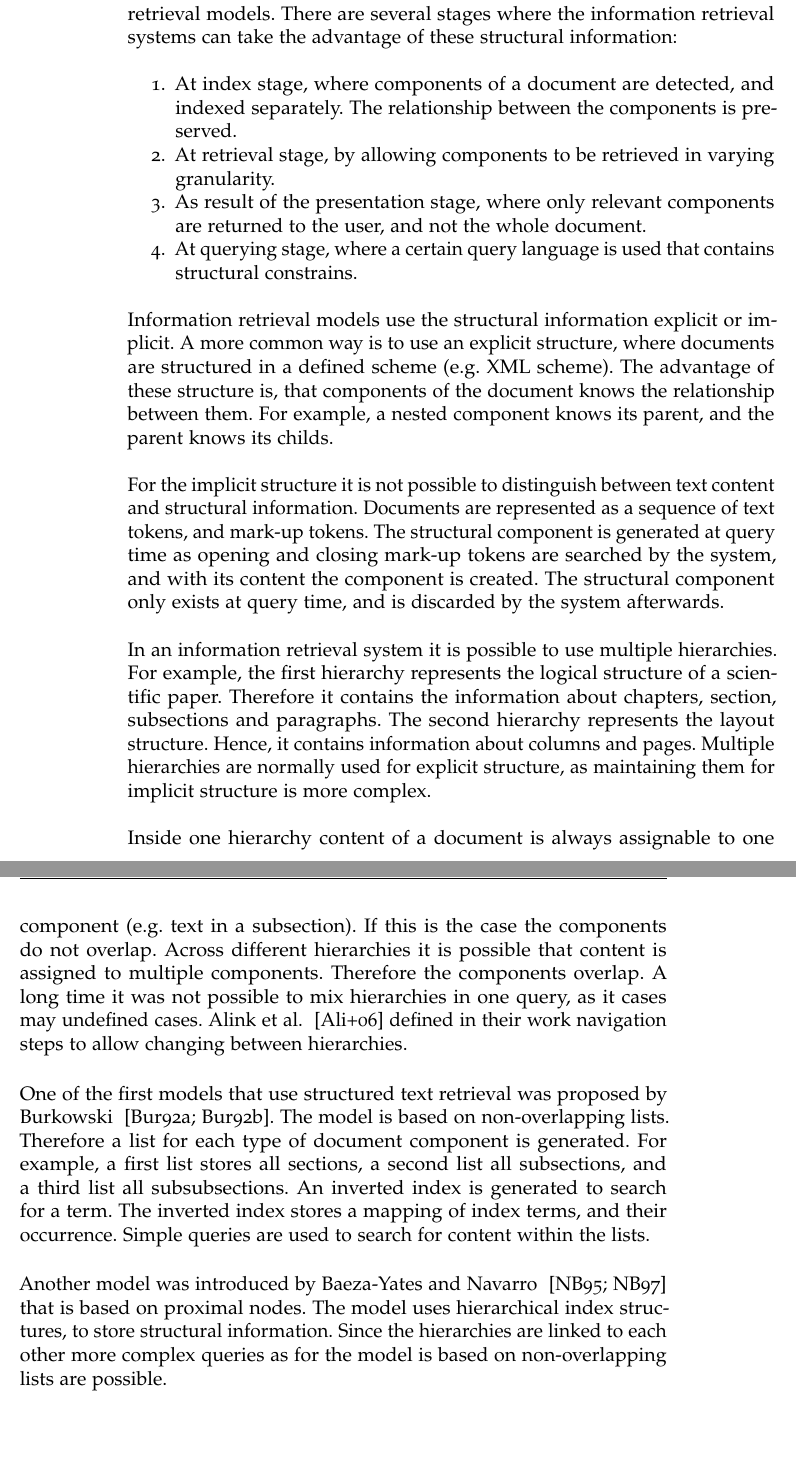
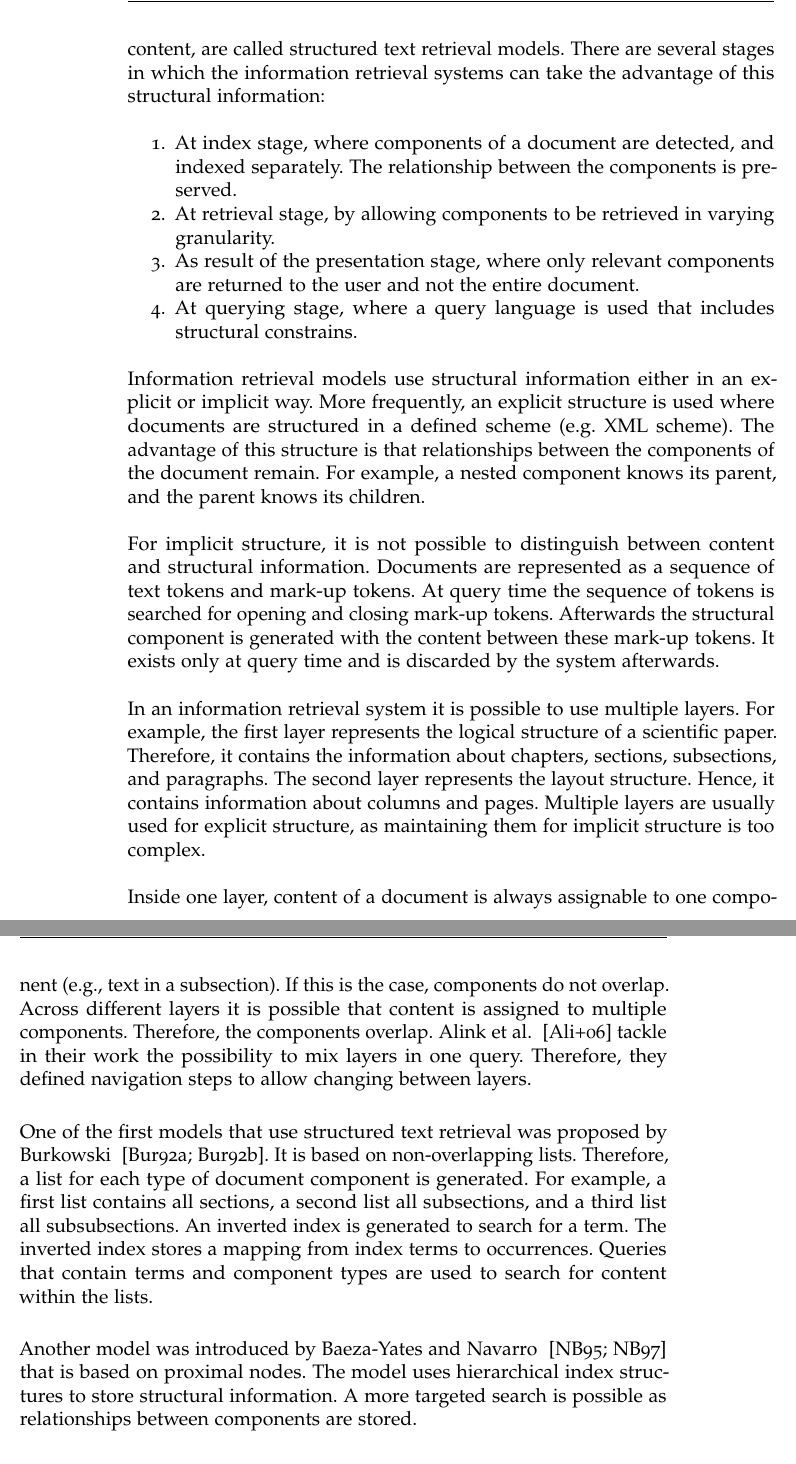
Before and after one commit to thomasmauerhofer/thesis, a LaTeX thesis (main.tex, which reads related-work.tex): two parts of pages 42 and 43 of 75, joined at a grey line, cut so that both start at the same text, the shorter picture padded with empty space. Compiled offline with pdfLaTeX; an older LaTeX class or package is replaced by its successor.

Commit message:
correction intro structured text retrieval

```diff
--- a/related-work.tex
+++ b/related-work.tex
@@ -429,24 +430,25 @@ With the different possibilities to combine the $2$ terms of the term weight, an
 \section{Structured Text Retrieval}
 \label{sec:structured_text_Retrieval}
 
-When thinking of a text document there always is a certain structure involved. For example, a scientific paper can be split by its sections, subsections, and paragraphs. Another example would be a book that is divided by pages and columns. Information retrieval models that uses the documents structure in addition to the documents content are called structured text retrieval models. There are several stages where the information retrieval systems can take the advantage of these structural information:
+Text documents always contain a certain structure. For example, a scientific paper can be split by its sections, subsections, and paragraphs. Another example would be a book that is divided by pages and columns. Information retrieval models that leverages document structure, in addition to the content, are called structured text retrieval models. There are several stages in which the information retrieval systems can take the advantage of this structural information:
 \begin{enumerate}
   \item At index stage, where components of a document are detected, and indexed separately. The relationship between the components is preserved.
   \item At retrieval stage, by allowing components to be retrieved in varying granularity.
-  \item As result of the presentation stage, where only relevant components are returned to the user, and not the whole document.
-  \item At querying stage, where a certain query language is used that contains structural constrains.
+  \item As result of the presentation stage, where only relevant components are returned to the user and not the entire document.
+  \item At querying stage, where a query language is used that includes structural constrains.
 \end{enumerate}
-Information retrieval models use the structural information explicit or implicit. A more common way is to use an explicit structure, where documents are structured in a defined scheme (e.g. XML scheme). The advantage of these structure is, that components of the document knows the relationship between them. For example, a nested component knows its parent, and the parent knows its childs.
+Information retrieval models use structural information either in an explicit or implicit way. More frequently, an explicit structure is used where documents are structured in a defined scheme (e.g. XML scheme). The advantage of this structure is that relationships between the components of the document remain. For example, a nested component knows its parent, and the parent knows its children.
 
-For the implicit structure it is not possible to distinguish between text content and structural information. Documents are represented as a sequence of text tokens, and mark-up tokens. The structural component is generated at query time as opening and closing mark-up tokens are searched by the system, and with its content the component is created. The structural component only exists at query time, and is discarded by the system afterwards.
+For implicit structure, it is not possible to distinguish between content and structural information. Documents are represented as a sequence of text tokens and mark-up tokens. At query time the sequence of tokens is searched for opening and closing mark-up tokens. Afterwards the structural component is generated with the content between these mark-up tokens.
+It exists only at query time and is discarded by the system afterwards.
 
-In an information retrieval system it is possible to use multiple hierarchies. For example, the first hierarchy represents the logical structure of a scientific paper. Therefore it contains the information about chapters, section, subsections and paragraphs. The second hierarchy represents the layout structure. Hence, it contains information about columns and pages. Multiple hierarchies are normally used for explicit structure, as maintaining them for implicit structure is more complex.
+In an information retrieval system it is possible to use multiple layers. For example, the first layer represents the logical structure of a scientific paper. Therefore, it contains the information about chapters, sections, subsections, and paragraphs. The second layer represents the layout structure. Hence, it contains information about columns and pages. Multiple layers are usually used for explicit structure, as maintaining them for implicit structure is too complex.
 
-Inside one hierarchy content of a document is always assignable to one component (e.g. text in a subsection). If this is the case the components do not overlap. Across different hierarchies it is possible that content is assigned to multiple components. Therefore the components overlap. A long time it was not possible to mix hierarchies in one query, as it cases may undefined cases. Alink et al. ~\cite{AlinkBBV06} defined in their work navigation steps to allow changing between hierarchies.
+Inside one layer, content of a document is always assignable to one component (e.g., text in a subsection). If this is the case, components do not overlap. Across different layers it is possible that content is assigned to multiple components. Therefore, the components overlap. Alink et al. ~\cite{AlinkBBV06} tackle in their work the possibility to mix layers in one query. Therefore, they defined navigation steps to allow changing between layers.
 
-One of the first models that use structured text retrieval was proposed by Burkowski ~\cite{BURKOWSKI1992333, Burkowski92}. The model is based on non-overlapping lists. Therefore a list for each type of document component is generated. For example, a first list stores all sections, a second list all subsections, and a third list all subsubsections. An inverted index is generated to search for a term. The inverted index stores a mapping of index terms, and their occurrence. Simple queries are used to search for content within the lists.
+One of the first models that use structured text retrieval was proposed by Burkowski ~\cite{BURKOWSKI1992333, Burkowski92}. It is based on non-overlapping lists. Therefore, a list for each type of document component is generated. For example, a first list contains all sections, a second list all subsections, and a third list all subsubsections. An inverted index is generated to search for a term. The inverted index stores a mapping from index terms to occurrences. Queries that contain terms and component types are used to search for content within the lists.
 
-Another model was introduced by Baeza-Yates and Navarro ~\cite{GB95, GB97} that is based on proximal nodes. The model uses hierarchical index structures, to store structural information. Since the hierarchies are linked to each other more complex queries as for the model is based on non-overlapping lists are possible.
+Another model was introduced by Baeza-Yates and Navarro ~\cite{GB95, GB97} that is based on proximal nodes. The model uses hierarchical index structures to store structural information. A more targeted search is possible as relationships between components are stored.
 
 \subsection{Ranking Strategies in XML Retrieval}
 \label{sec:ranking_strategies_in_xml_retrieval}
```
Also changed, not shown: related-work.tex (19 more changed lines).
